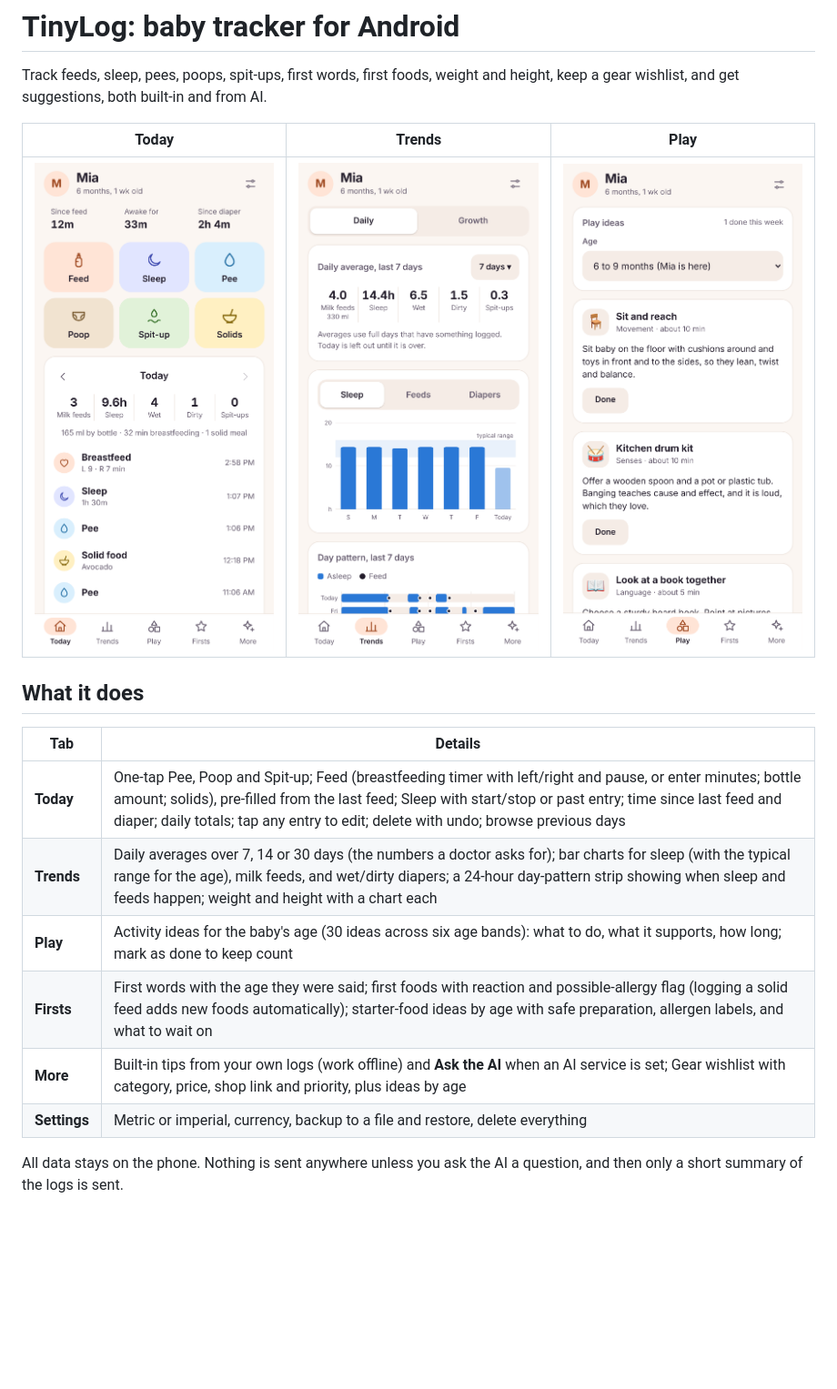
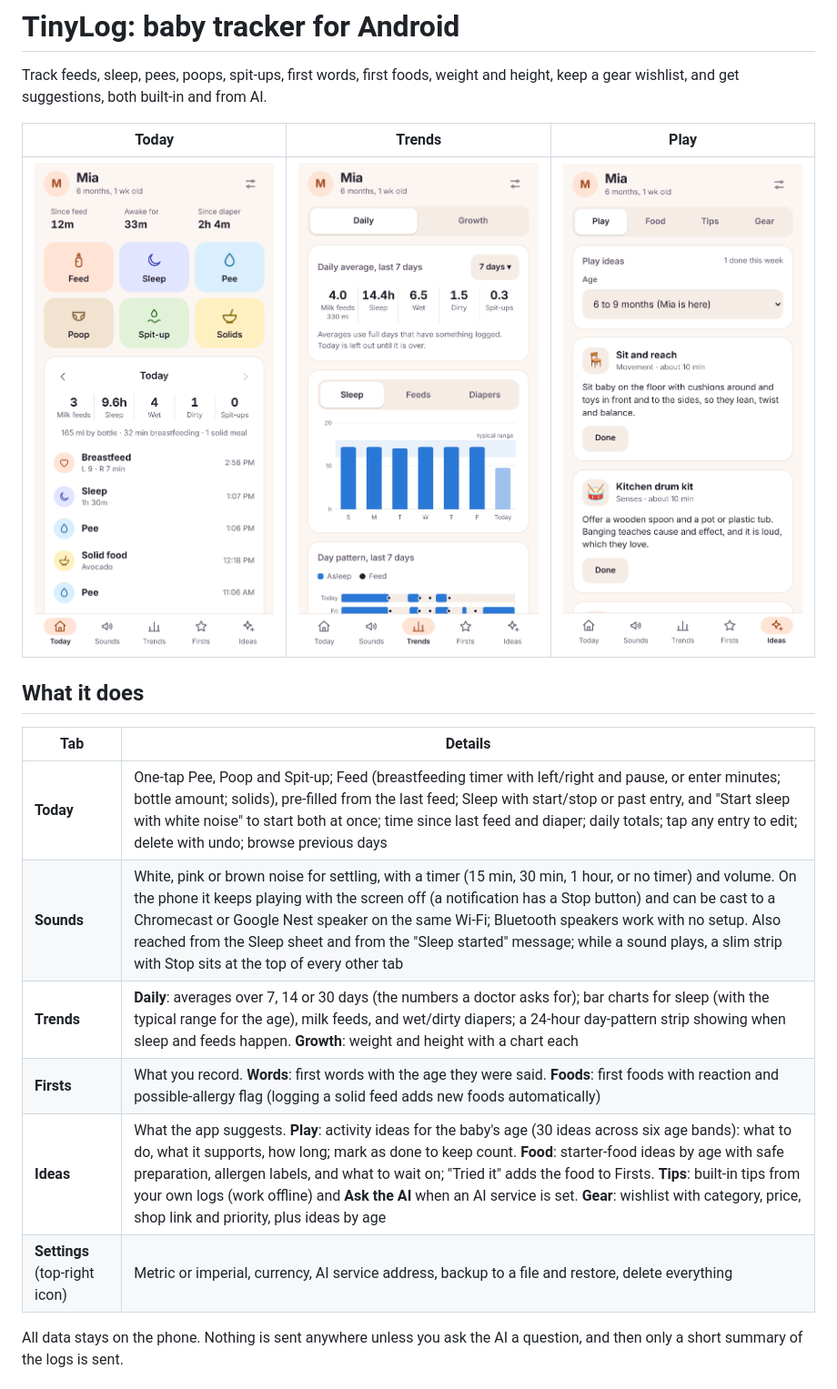
Before and after one commit to neLCD/NakedNeil, a Markdown page: baby-tracker/README.md, the part around one of its changes. Shown at 91% size. Drawn GitHub-style; pictures changed too: baby-tracker/docs/home.png, baby-tracker/docs/play.png, baby-tracker/docs/trends.png; blank space fills up the shorter version.

```diff
--- a/baby-tracker/README.md
+++ b/baby-tracker/README.md
@@ -11,12 +11,12 @@ keep a gear wishlist, and get suggestions, both built-in and from AI.
 
 | Tab | Details |
 |---|---|
-| **Today** | One-tap Pee, Poop and Spit-up; Feed (breastfeeding timer with left/right and pause, or enter minutes; bottle amount; solids), pre-filled from the last feed; Sleep with start/stop or past entry; time since last feed and diaper; daily totals; tap any entry to edit; delete with undo; browse previous days |
-| **Trends** | Daily averages over 7, 14 or 30 days (the numbers a doctor asks for); bar charts for sleep (with the typical range for the age), milk feeds, and wet/dirty diapers; a 24-hour day-pattern strip showing when sleep and feeds happen; weight and height with a chart each |
-| **Play** | Activity ideas for the baby's age (30 ideas across six age bands): what to do, what it supports, how long; mark as done to keep count |
-| **Firsts** | First words with the age they were said; first foods with reaction and possible-allergy flag (logging a solid feed adds new foods automatically); starter-food ideas by age with safe preparation, allergen labels, and what to wait on |
-| **More** | Built-in tips from your own logs (work offline) and **Ask the AI** when an AI service is set; Gear wishlist with category, price, shop link and priority, plus ideas by age |
-| **Settings** | Metric or imperial, currency, backup to a file and restore, delete everything |
+| **Today** | One-tap Pee, Poop and Spit-up; Feed (breastfeeding timer with left/right and pause, or enter minutes; bottle amount; solids), pre-filled from the last feed; Sleep with start/stop or past entry, and "Start sleep with white noise" to start both at once; time since last feed and diaper; daily totals; tap any entry to edit; delete with undo; browse previous days |
+| **Sounds** | White, pink or brown noise for settling, with a timer (15 min, 30 min, 1 hour, or no timer) and volume. On the phone it keeps playing with the screen off (a notification has a Stop button) and can be cast to a Chromecast or Google Nest speaker on the same Wi-Fi; Bluetooth speakers work with no setup. Also reached from the Sleep sheet and from the "Sleep started" message; while a sound plays, a slim strip with Stop sits at the top of every other tab |
+| **Trends** | **Daily**: averages over 7, 14 or 30 days (the numbers a doctor asks for); bar charts for sleep (with the typical range for the age), milk feeds, and wet/dirty diapers; a 24-hour day-pattern strip showing when sleep and feeds happen. **Growth**: weight and height with a chart each |
+| **Firsts** | What you record. **Words**: first words with the age they were said. **Foods**: first foods with reaction and possible-allergy flag (logging a solid feed adds new foods automatically) |
+| **Ideas** | What the app suggests. **Play**: activity ideas for the baby's age (30 ideas across six age bands): what to do, what it supports, how long; mark as done to keep count. **Food**: starter-food ideas by age with safe preparation, allergen labels, and what to wait on; "Tried it" adds the food to Firsts. **Tips**: built-in tips from your own logs (work offline) and **Ask the AI** when an AI service is set. **Gear**: wishlist with category, price, shop link and priority, plus ideas by age |
+| **Settings** (top-right icon) | Metric or imperial, currency, AI service address, backup to a file and restore, delete everything |
 
 All data stays on the phone. Nothing is sent anywhere unless you ask the AI a question,
 and then only a short summary of the logs is sent.
```
Also changed, not shown: other parts of baby-tracker/README.md (+40 -9 lines), 2 other files.
